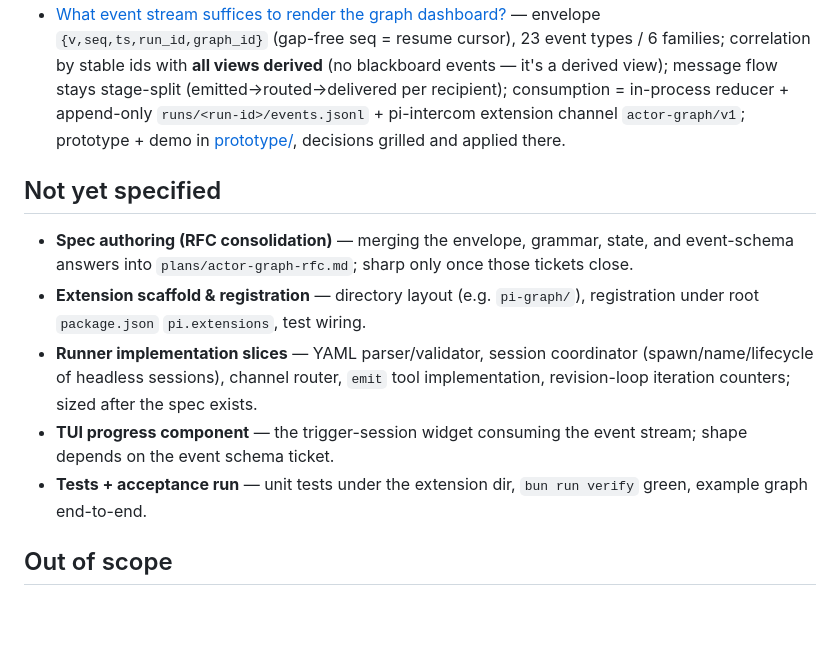
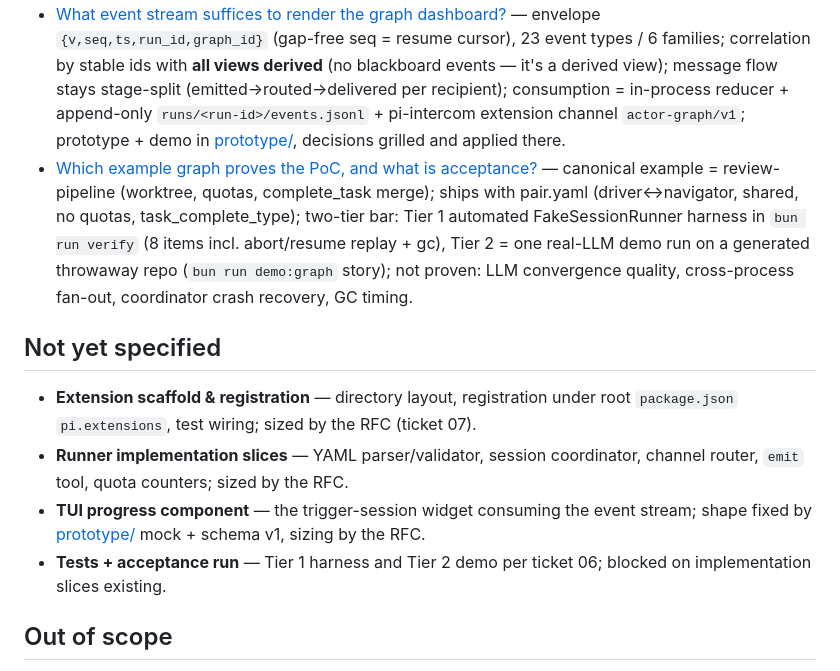
Before and after one commit to liznear/pi-extensions, a Markdown page: .scratch/actor-graph/map.md, the part around the change. Drawn GitHub-style; blank space fills up the shorter version.

Commit message:
docs(wayfinder): resolve example graph & acceptance ticket (06), graduate RFC ticket (07)
Canonical example = review-pipeline (worktree, quotas, complete_task
merge); ships with pair.yaml (driver<->navigator, shared mode, no
quotas, task_complete_type). Two-tier acceptance: Tier 1 automated
FakeSessionRunner harness in bun run verify (8 items incl. abort/resume
replay + gc), Tier 2 one real-LLM demo run on a generated throwaway
repo (bun run demo:graph). Not proven: LLM convergence quality,
cross-process fan-out, coordinator crash recovery, GC timing.

Fog: spec authoring graduates to ticket 07 (frontier); scaffold/runner/
TUI/tests stay fog until the RFC sizes them.

```diff
--- a/.scratch/actor-graph/map.md
+++ b/.scratch/actor-graph/map.md
@@ -28,16 +28,16 @@ A spec (`plans/actor-graph-rfc.md`) plus a minimal, functional PoC — an **inde
 - [What is the YAML grammar for channels, and what can be statically validated?](issues/03-channel-grammar-validation.md) — final grammar in [research/03-channels-grammar-final.md](research/03-channels-grammar-final.md): explicit multicast (`to` string|array, ambiguity = load error), `create_task` tool factory (can_create_tasks gate) with planned-state registration + lazy session spawn, loop protection via per-type `max_per_task` quotas (emit errors in-turn, guiding LLM convergence) instead of max_iterations/watchdog, tools physically scoped to spawned sessions, validator rules + line-precise error UX.
 - [How are shared state (blackboard) and per-task workspaces isolated?](issues/04-blackboard-workspace-isolation.md) — blackboard = runner-derived materialized view of message flow (no actor writes), persisted to `runs/<run-id>/blackboard.json`; workspace = integration-tree worktree architecture (task worktrees branch from integration state; `complete_task` owner-only tool atomically merges — success = done, conflict = in-loop error) or shared mode; lifecycle: abort retains all, resume rebuilds from disk (simple no-exactly-once), 60-day auto-GC + `/graph gc`, `/graph delete`.
 - [What event stream suffices to render the graph dashboard?](issues/05-event-schema-prototype.md) — envelope `{v,seq,ts,run_id,graph_id}` (gap-free seq = resume cursor), 23 event types / 6 families; correlation by stable ids with **all views derived** (no blackboard events — it's a derived view); message flow stays stage-split (emitted→routed→delivered per recipient); consumption = in-process reducer + append-only `runs/<run-id>/events.jsonl` + pi-intercom extension channel `actor-graph/v1`; prototype + demo in [prototype/](prototype/), decisions grilled and applied there.
+- [Which example graph proves the PoC, and what is acceptance?](issues/06-example-graph-acceptance.md) — canonical example = review-pipeline (worktree, quotas, complete_task merge); ships with pair.yaml (driver↔navigator, shared, no quotas, task_complete_type); two-tier bar: Tier 1 automated FakeSessionRunner harness in `bun run verify` (8 items incl. abort/resume replay + gc), Tier 2 = one real-LLM demo run on a generated throwaway repo (`bun run demo:graph` story); not proven: LLM convergence quality, cross-process fan-out, coordinator crash recovery, GC timing.
 
 ## Not yet specified
 
 <!-- in-scope fog; graduates as the frontier advances -->
 
-- **Spec authoring (RFC consolidation)** — merging the envelope, grammar, state, and event-schema answers into `plans/actor-graph-rfc.md`; sharp only once those tickets close.
-- **Extension scaffold & registration** — directory layout (e.g. `pi-graph/`), registration under root `package.json` `pi.extensions`, test wiring.
-- **Runner implementation slices** — YAML parser/validator, session coordinator (spawn/name/lifecycle of headless sessions), channel router, `emit` tool implementation, revision-loop iteration counters; sized after the spec exists.
-- **TUI progress component** — the trigger-session widget consuming the event stream; shape depends on the event schema ticket.
-- **Tests + acceptance run** — unit tests under the extension dir, `bun run verify` green, example graph end-to-end.
+- **Extension scaffold & registration** — directory layout, registration under root `package.json` `pi.extensions`, test wiring; sized by the RFC (ticket 07).
+- **Runner implementation slices** — YAML parser/validator, session coordinator, channel router, `emit` tool, quota counters; sized by the RFC.
+- **TUI progress component** — the trigger-session widget consuming the event stream; shape fixed by [prototype/](prototype/) mock + schema v1, sizing by the RFC.
+- **Tests + acceptance run** — Tier 1 harness and Tier 2 demo per ticket 06; blocked on implementation slices existing.
 
 ## Out of scope
 
```
Also changed, not shown: 2 other files.
